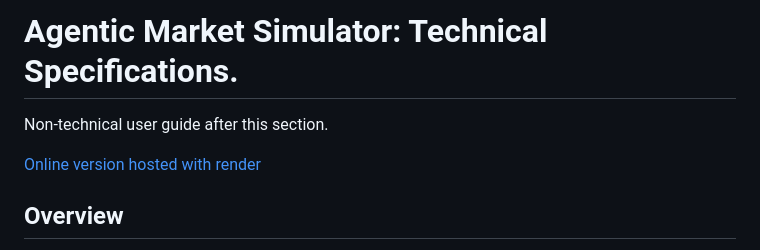
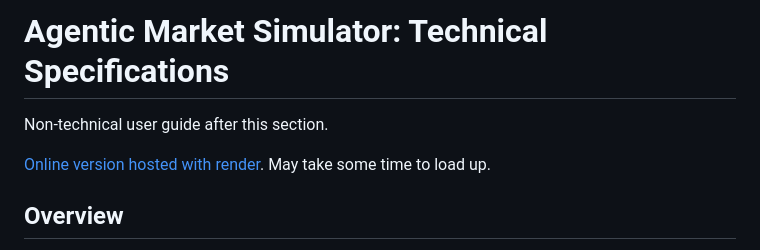
Before and after one commit to jerryluo457/AgenticMarketSim, a Markdown page: README.md, the part around the change. Rendered like a GitHub page.

```diff
--- a/README.md
+++ b/README.md
@@ -1,8 +1,8 @@
 
-# Agentic Market Simulator: Technical Specifications.
+# Agentic Market Simulator: Technical Specifications
 Non-technical user guide after this section.
 
-[Online version hosted with render](http://agenticmarketsim.onrender.com)
+[Online version hosted with render](http://agenticmarketsim.onrender.com). May take some time to load up.
 
 ## Overview
 The Agentic Market Simulator is a high-performance, agent-based modeling system designed to simulate financial market microstructure and limit order book dynamics in real-time. The project visualizes the interactions between various autonomous trading agents and a human user, demonstrating phenomena such as liquidity crises, mean reversion, and momentum-driven volatility.
```
Also changed, not shown: UserGuide.md (+3 -1 lines).
